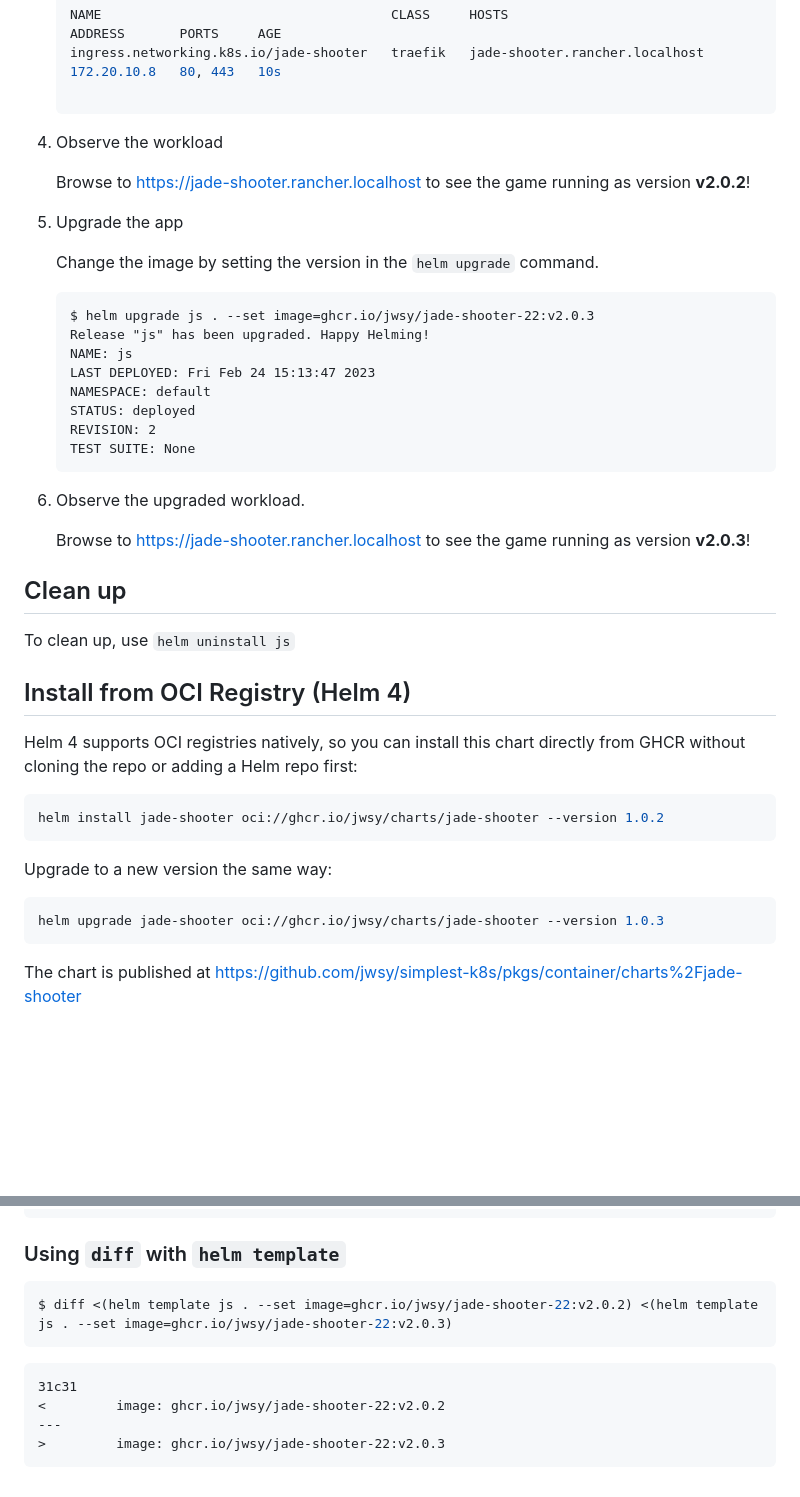
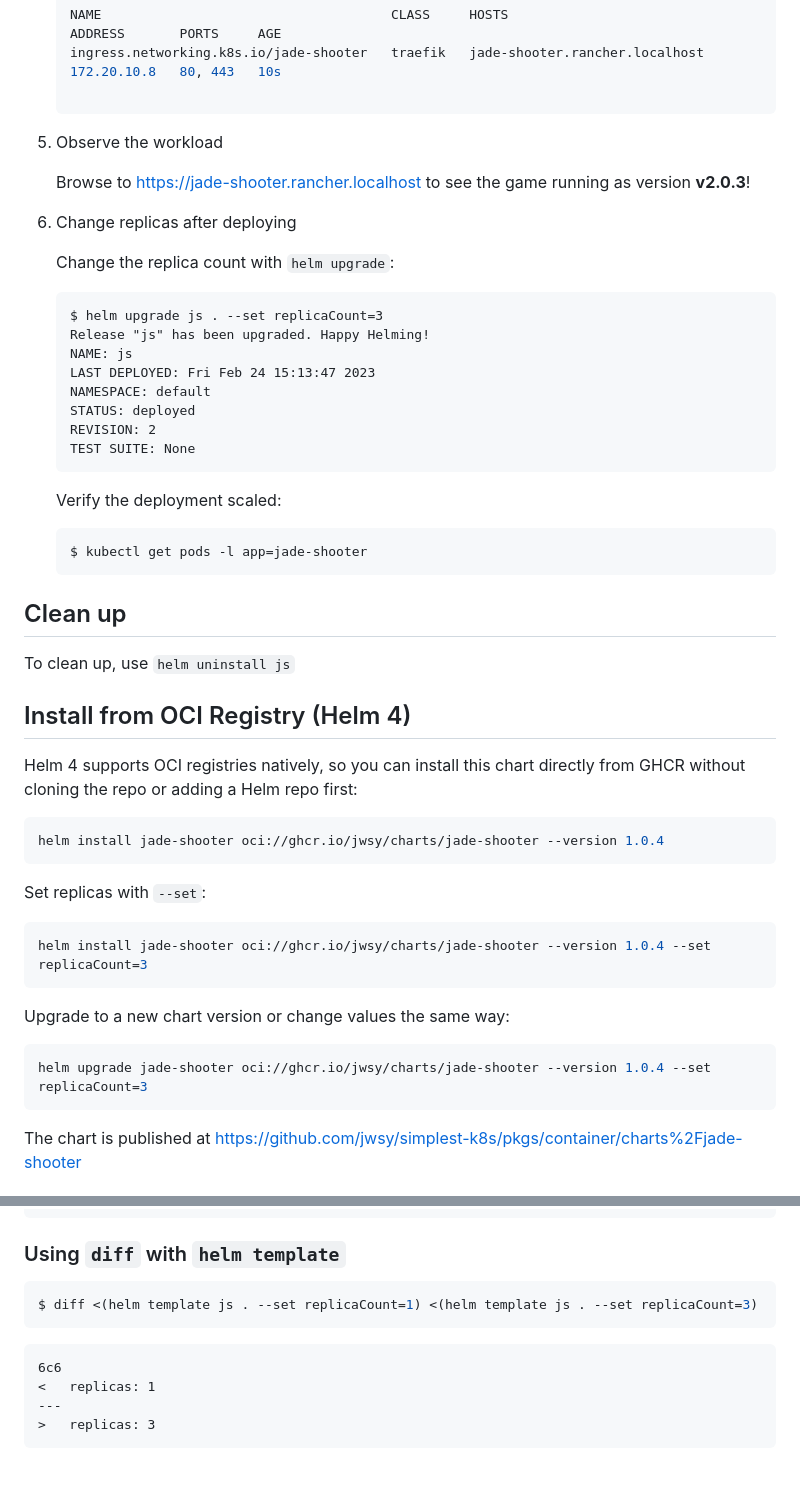
Before and after one commit to jwsy/simplest-k8s, a Markdown page: README.md, 2 parts joined by grey strips. Rendered like a GitHub page; blank space fills up the shorter version.

````diff
--- a/README.md
+++ b/README.md
@@ -83,16 +107,16 @@ https://itnext.io/simplest-minimal-k8s-app-tutorial-with-rancher-desktop-in-5-mi
 
     ```
 
-4. Observe the workload
+5. Observe the workload
 
-    Browse to https://jade-shooter.rancher.localhost to see the game running as version **v2.0.2**!
+    Browse to https://jade-shooter.rancher.localhost to see the game running as version **v2.0.3**!
 
-5. Upgrade the app
+6. Change replicas after deploying
 
-    Change the image by setting the version in the `helm upgrade` command.
+    Change the replica count with `helm upgrade`:
 
     ```
-    $ helm upgrade js . --set image=ghcr.io/jwsy/jade-shooter-22:v2.0.3
+    $ helm upgrade js . --set replicaCount=3
     Release "js" has been upgraded. Happy Helming!
     NAME: js
     LAST DEPLOYED: Fri Feb 24 15:13:47 2023
@@ -101,9 +125,12 @@ https://itnext.io/simplest-minimal-k8s-app-tutorial-with-rancher-desktop-in-5-mi
     REVISION: 2
     TEST SUITE: None
     ```
-6. Observe the upgraded workload.
 
-    Browse to https://jade-shooter.rancher.localhost to see the game running as version **v2.0.3**!
+    Verify the deployment scaled:
+
+    ```bash
+    $ kubectl get pods -l app=jade-shooter
+    ```
 
 
 ## Clean up
@@ -114,13 +141,19 @@ To clean up, use `helm uninstall js`
 Helm 4 supports OCI registries natively, so you can install this chart directly from GHCR without cloning the repo or adding a Helm repo first:
 
 ```bash
-helm install jade-shooter oci://ghcr.io/jwsy/charts/jade-shooter --version 1.0.2
+helm install jade-shooter oci://ghcr.io/jwsy/charts/jade-shooter --version 1.0.4
 ```
 
-Upgrade to a new version the same way:
+Set replicas with `--set`:
 
 ```bash
-helm upgrade jade-shooter oci://ghcr.io/jwsy/charts/jade-shooter --version 1.0.3
+helm install jade-shooter oci://ghcr.io/jwsy/charts/jade-shooter --version 1.0.4 --set replicaCount=3
+```
+
+Upgrade to a new chart version or change values the same way:
+
+```bash
+helm upgrade jade-shooter oci://ghcr.io/jwsy/charts/jade-shooter --version 1.0.4 --set replicaCount=3
 ```
 
 The chart is published at https://github.com/jwsy/simplest-k8s/pkgs/container/charts%2Fjade-shooter
@@ -140,12 +173,12 @@ js  	default  	2       	2023-02-24 15:13:47.620007 -0500 EST	deployed	jade-shoot
 
 ### Using `diff` with `helm template`
 ```bash
-$ diff <(helm template js . --set image=ghcr.io/jwsy/jade-shooter-22:v2.0.2) <(helm template js . --set image=ghcr.io/jwsy/jade-shooter-22:v2.0.3)
+$ diff <(helm template js . --set replicaCount=1) <(helm template js . --set replicaCount=3)
 ```
 
 ```diff
-31c31
-<         image: ghcr.io/jwsy/jade-shooter-22:v2.0.2
+6c6
+<   replicas: 1
 ---
->         image: ghcr.io/jwsy/jade-shooter-22:v2.0.3
+>   replicas: 3
 ```
````
Also changed, not shown: other parts of README.md (+43 -19 lines).
